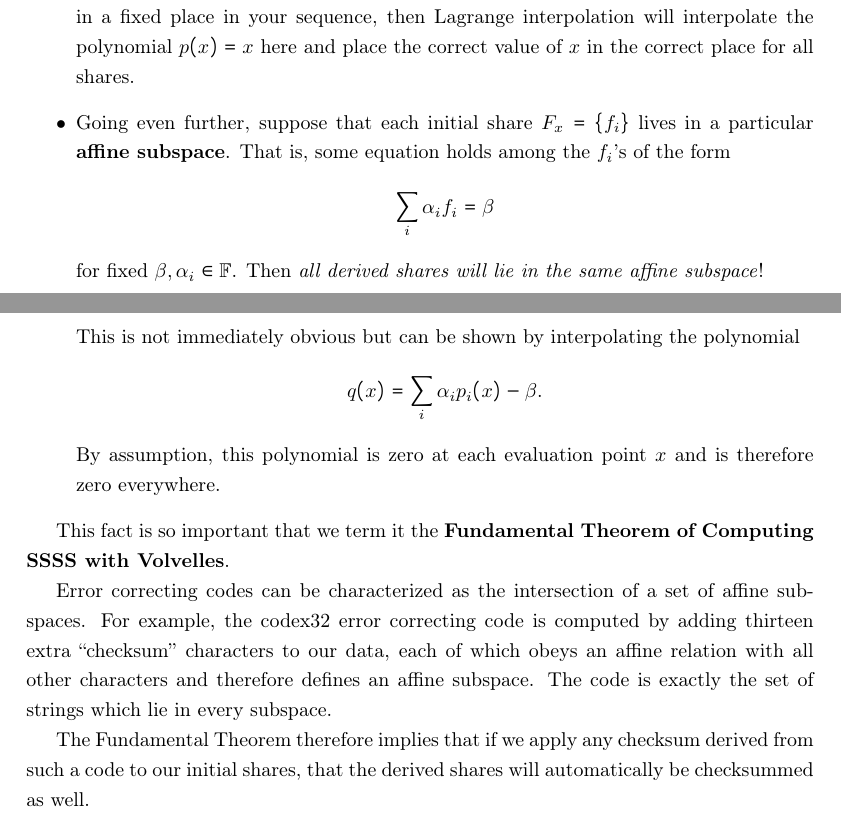
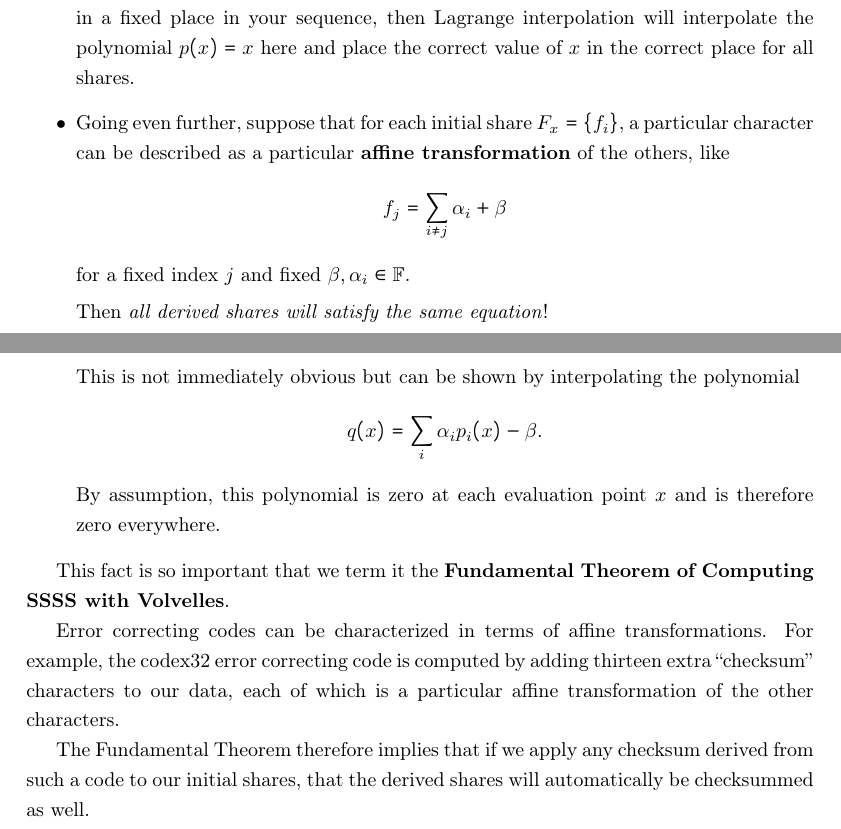
Before and after one commit to BlockstreamResearch/codex32, a LaTeX document (mathematical-companion/main.tex): two parts of pages 5 and 6 of 28, joined at a grey line, cut so that both start at the same text. Compiled offline with pdfLaTeX.

Commit message:
try again to reword affine stuff; drop "affine subspace"

```diff
--- a/mathematical-companion/main.tex
+++ b/mathematical-companion/main.tex
@@ -242,12 +242,13 @@ the secret-sharing mechanism.
 evaluation point in a fixed place in your sequence, then Lagrange interpolation
 will interpolate the polynomial $p(x) = x$ here and place the correct value
 of $x$ in the correct place for all shares.
-\item Going even further, suppose that each initial share $F_x=\{f_i\}$ lives
-in a particular \textbf{affine subspace}. That is, some equation holds among
-the $f_i$'s of the form
-\[ \sum_i \alpha_i f_i = \beta \]
-for fixed $\beta,\alpha_i\in \mathbb{F}$. Then \emph{all derived shares will
-lie in the same affine subspace}!
+\item Going even further, suppose that for each initial share $F_x=\{f_i\}$,
+a particular character can be described as a particular \textbf{affine
+transformation} of the others, like
+\[ f_j = \sum_{i\neq j} \alpha_i + \beta \]
+for a fixed index $j$ and fixed $\beta,\alpha_i\in \mathbb{F}$.
+
+Then \emph{all derived shares will satisfy the same equation}!
 
 This is not immediately obvious but can be shown by interpolating the polynomial
     \[ q(x) = \sum_i \alpha_i p_i(x) - \beta. \]
@@ -258,11 +259,10 @@ therefore zero everywhere.
 This fact is so important that we term it the \textbf{Fundamental Theorem of
 Computing SSSS with Volvelles}.
 
-Error correcting codes can be characterized as the intersection of a set of affine
-subspaces. For example, the codex32 error correcting code is computed by adding
-thirteen extra ``checksum'' characters to our data, each of which obeys an affine
-relation with all other characters and therefore defines an affine subspace.
-The code is exactly the set of strings which lie in every subspace.
+Error correcting codes can be characterized in terms of affine transformations.
+For example, the codex32 error correcting code is computed by adding
+thirteen extra ``checksum'' characters to our data, each of which is a particular
+affine transformation of the other characters.
 
 The Fundamental Theorem therefore implies that if we apply any checksum derived from
 such a code to our initial shares, that the derived shares will automatically
```
Also changed, not shown: mathematical-companion/main.tex (4 more changed lines).
